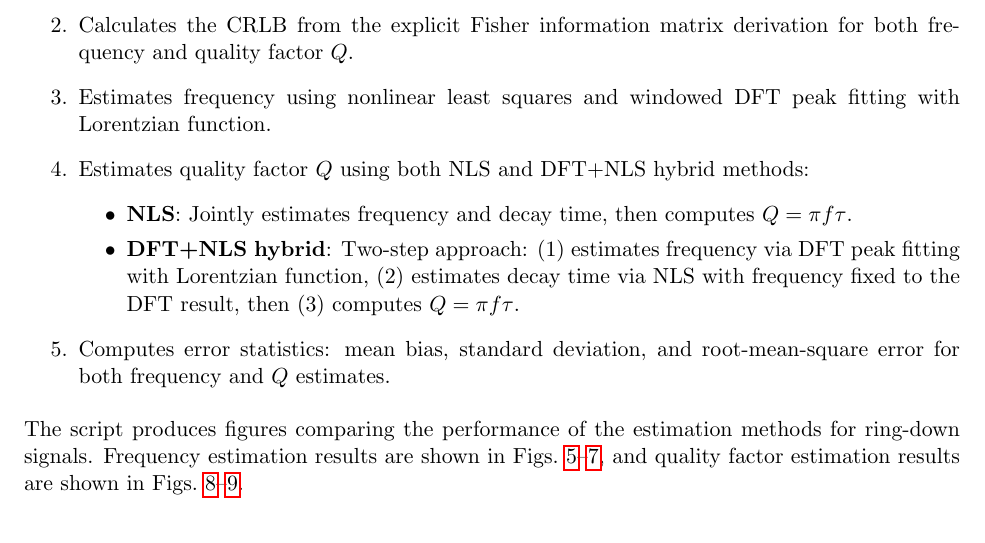
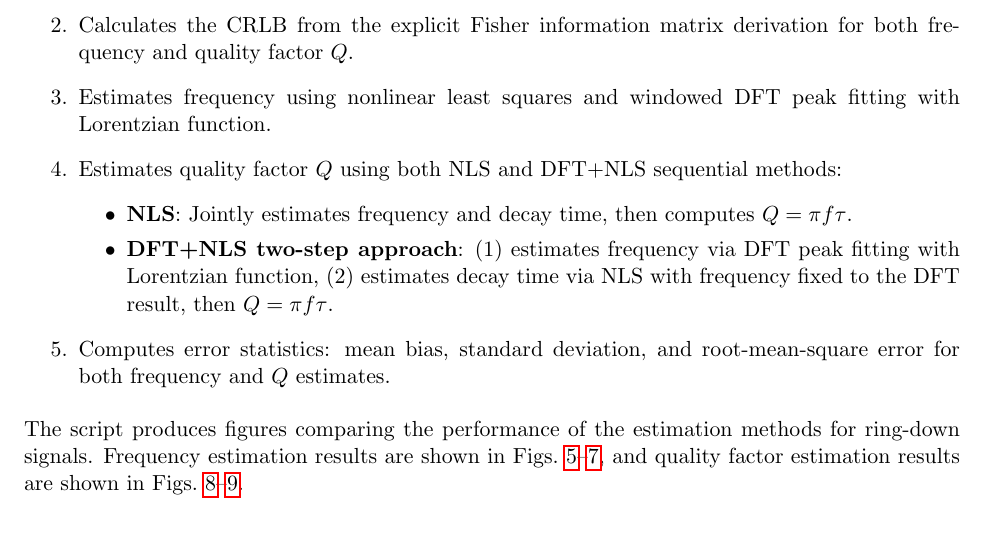
Before and after one commit to mdovale/RingDownAnalysis, a LaTeX paper (docs/tn/main.tex): part of page 8 of 11, cut so that both start at the same text. Compiled offline with pdfLaTeX.

Commit message:
Minor change to latex

```diff
--- a/docs/tn/main.tex
+++ b/docs/tn/main.tex
@@ -386,10 +386,10 @@ For each Monte Carlo trial, the script:
 \item Generates an independent realization with random noise and initial phase $\phi_0 \sim \mathcal{U}(-\pi, \pi)$.
 \item Calculates the CRLB from the explicit Fisher information matrix derivation for both frequency and quality factor $Q$.
 \item Estimates frequency using nonlinear least squares and windowed DFT peak fitting with Lorentzian function.
-\item Estimates quality factor $Q$ using both NLS and DFT+NLS hybrid methods:
+\item Estimates quality factor $Q$ using both NLS and DFT+NLS sequential methods:
   \begin{itemize}
   \item \textbf{NLS}: Jointly estimates frequency and decay time, then computes $Q = \pi f \tau$.
-  \item \textbf{DFT+NLS hybrid}: Two-step approach: (1) estimates frequency via DFT peak fitting with Lorentzian function, (2) estimates decay time via NLS with frequency fixed to the DFT result, then (3) computes $Q = \pi f \tau$.
+  \item \textbf{DFT+NLS two-step approach}: (1) estimates frequency via DFT peak fitting with Lorentzian function, (2) estimates decay time via NLS with frequency fixed to the DFT result, then $Q = \pi f \tau$.
   \end{itemize}
 \item Computes error statistics: mean bias, standard deviation, and root-mean-square error for both frequency and $Q$ estimates.
 \end{enumerate}
```
